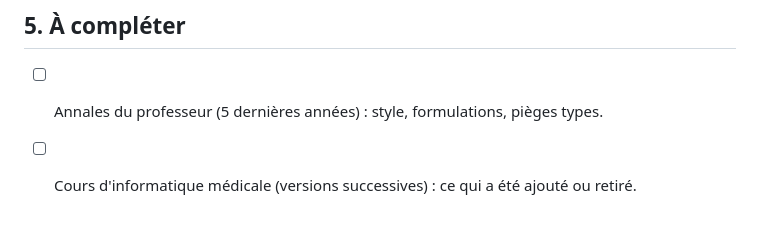
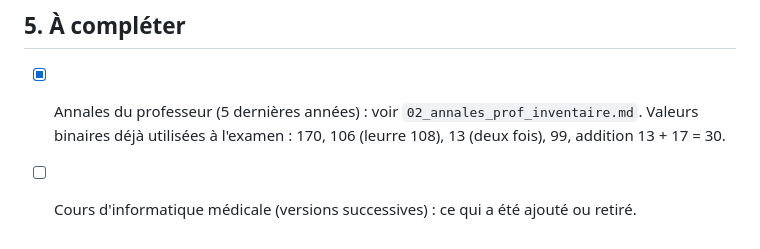
Before and after one commit to jd4pbfr688-crypto/Claude, a Markdown page: biostats-info-medicale/01_colles_tutorat_inventaire.md, the part around the change. Drawn GitHub-style.

Commit message:
Add inventory of official exam annales (informatique médicale)
Co-Authored-By: Claude Opus 5.5 <noreply@anthropic.com>
Claude-Session: https://claude.ai/code/session_01U7xiSEUpbnkjDiubTKV2KT

```diff
--- a/biostats-info-medicale/01_colles_tutorat_inventaire.md
+++ b/biostats-info-medicale/01_colles_tutorat_inventaire.md
@@ -103,5 +103,6 @@ calcul inverse, raisonnement en plusieurs étapes, comparaison, intrus…), pas
 ---
 
 ## 5. À compléter
-- [ ] Annales du professeur (5 dernières années) : style, formulations, pièges types.
+- [x] Annales du professeur (5 dernières années) : voir `02_annales_prof_inventaire.md`.
+  Valeurs binaires déjà utilisées à l'examen : 170, 106 (leurre 108), 13 (deux fois), 99, addition 13 + 17 = 30.
 - [ ] Cours d'informatique médicale (versions successives) : ce qui a été ajouté ou retiré.
```
Also changed, not shown: biostats-info-medicale/02_annales_prof_inventaire.md (added, +109 -0 lines).
